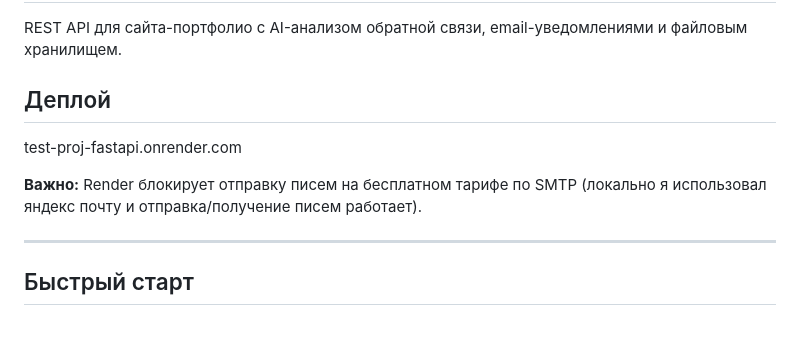
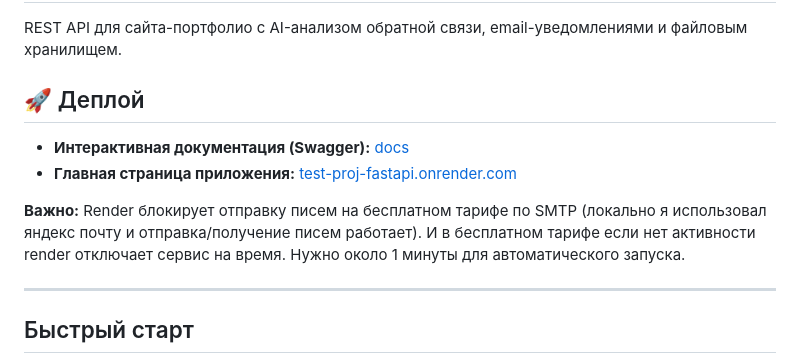
Before and after one commit to audiosupp/test-proj-fastapi, a Markdown page: README.md, the part around the change. Rendered like a GitHub page; blank space fills up the shorter version.

```diff
--- a/README.md
+++ b/README.md
@@ -2,10 +2,14 @@
 
 REST API для сайта-портфолио с AI-анализом обратной связи, email-уведомлениями и файловым хранилищем.
 
-## Деплой
-test-proj-fastapi.onrender.com
+## 🚀 Деплой
+
+*   **Интерактивная документация (Swagger):** [docs](https://test-proj-fastapi.onrender.com/docs)
+*   **Главная страница приложения:** [test-proj-fastapi.onrender.com](https://test-proj-fastapi.onrender.com)
+
 
 **Важно:** Render блокирует отправку писем на бесплатном тарифе по SMTP (локально я использовал яндекс почту и отправка/получение писем работает).
+И в бесплатном тарифе если нет активности render отключает сервис на время. Нужно около 1 минуты для автоматического запуска.
 
 ---
 
```
